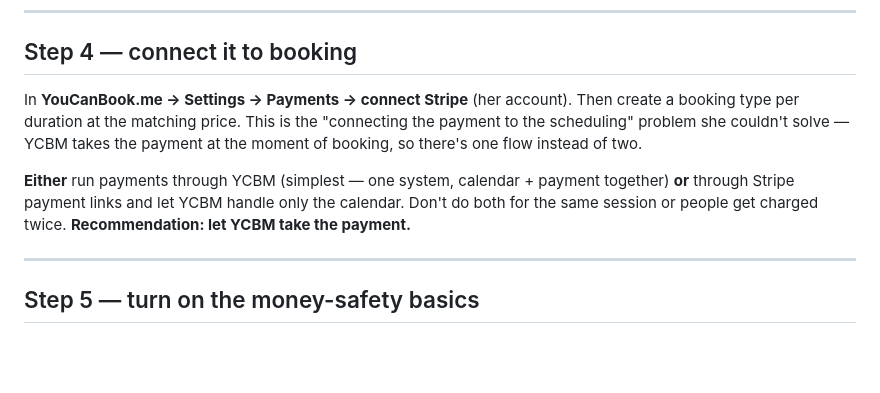
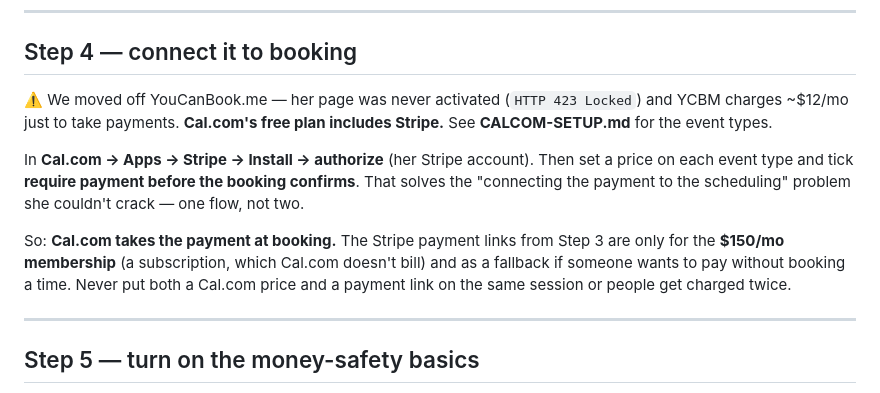
Before and after one commit to tophercook7-maker/lets-talk-preview, a Markdown page: STRIPE-SETUP.md, the part around the change. GitHub-like rendering; blank space fills up the shorter version.

```diff
--- a/STRIPE-SETUP.md
+++ b/STRIPE-SETUP.md
@@ -58,14 +58,18 @@ Copy each link. They replace the `letstalk30.youcanbook.me` hrefs in `index.html
 ---
 
 ## Step 4 — connect it to booking
-In **YouCanBook.me → Settings → Payments → connect Stripe** (her account). Then create a
-booking type per duration at the matching price. This is the "connecting the payment to the
-scheduling" problem she couldn't solve — YCBM takes the payment at the moment of booking, so
-there's one flow instead of two.
+⚠️ We moved off YouCanBook.me — her page was never activated (`HTTP 423 Locked`) and YCBM
+charges ~$12/mo just to take payments. **Cal.com's free plan includes Stripe.** See
+**CALCOM-SETUP.md** for the event types.
 
-**Either** run payments through YCBM (simplest — one system, calendar + payment together)
-**or** through Stripe payment links and let YCBM handle only the calendar. Don't do both for
-the same session or people get charged twice. **Recommendation: let YCBM take the payment.**
+In **Cal.com → Apps → Stripe → Install → authorize** (her Stripe account). Then set a price on
+each event type and tick **require payment before the booking confirms**. That solves the
+"connecting the payment to the scheduling" problem she couldn't crack — one flow, not two.
+
+So: **Cal.com takes the payment at booking.** The Stripe payment links from Step 3 are only
+for the **$150/mo membership** (a subscription, which Cal.com doesn't bill) and as a fallback
+if someone wants to pay without booking a time. Never put both a Cal.com price and a payment
+link on the same session or people get charged twice.
 
 ---
 
```
Also changed, not shown: RUNBOOK.md (+20 -5 lines).
